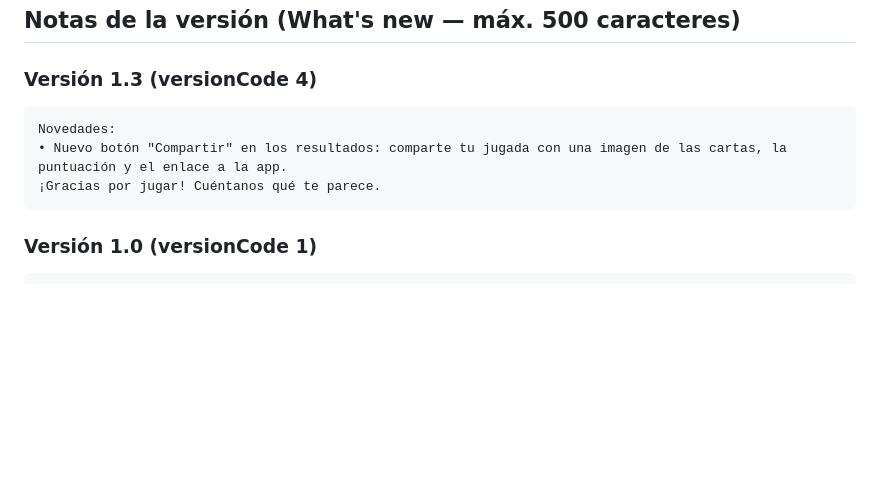
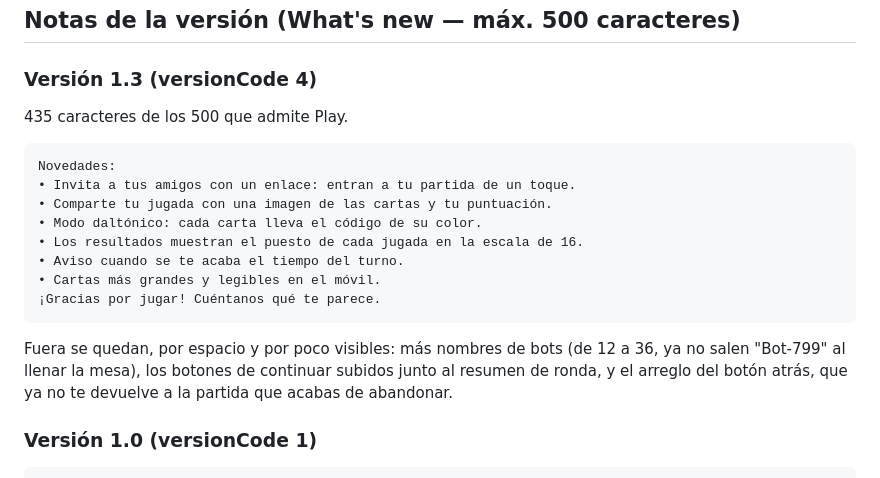
Before and after one commit to angelgf74/triker, a Markdown page: playstore/ficha-google-play.md, the part around the change. GitHub-like rendering; blank space fills up the shorter version.

Commit message:
Reescribe las notas de la version 1.3
Solo mencionaban compartir la jugada, que fue lo primero que entro en la
1.3; desde entonces se han acumulado bastantes cosas que el jugador ve.

Ordenadas por lo que se nota al abrir la app, no por orden de commit. Se
quedan fuera los cambios que no se ven desde fuera (nombres de bots,
colocacion de los botones de continuar, boton atras), anotados debajo del
bloque por si hacen falta luego.

435 caracteres de los 500 que admite Play, contados.

Co-Authored-By: Claude Opus 5 <noreply@anthropic.com>

````diff
--- a/playstore/ficha-google-play.md
+++ b/playstore/ficha-google-play.md
@@ -76,11 +76,23 @@ Reúne tus mejores combinaciones de letras, figuras y colores, sube en la clasif
 
 ### Versión 1.3 (versionCode 4)
 
+435 caracteres de los 500 que admite Play.
+
 ```
 Novedades:
-• Nuevo botón "Compartir" en los resultados: comparte tu jugada con una imagen de las cartas, la puntuación y el enlace a la app.
+• Invita a tus amigos con un enlace: entran a tu partida de un toque.
+• Comparte tu jugada con una imagen de las cartas y tu puntuación.
+• Modo daltónico: cada carta lleva el código de su color.
+• Los resultados muestran el puesto de cada jugada en la escala de 16.
+• Aviso cuando se te acaba el tiempo del turno.
+• Cartas más grandes y legibles en el móvil.
 ¡Gracias por jugar! Cuéntanos qué te parece.
 ```
+
+Fuera se quedan, por espacio y por poco visibles: más nombres de bots (de 12
+a 36, ya no salen "Bot-799" al llenar la mesa), los botones de continuar
+subidos junto al resumen de ronda, y el arreglo del botón atrás, que ya no
+te devuelve a la partida que acabas de abandonar.
 
 ### Versión 1.0 (versionCode 1)
 
````
